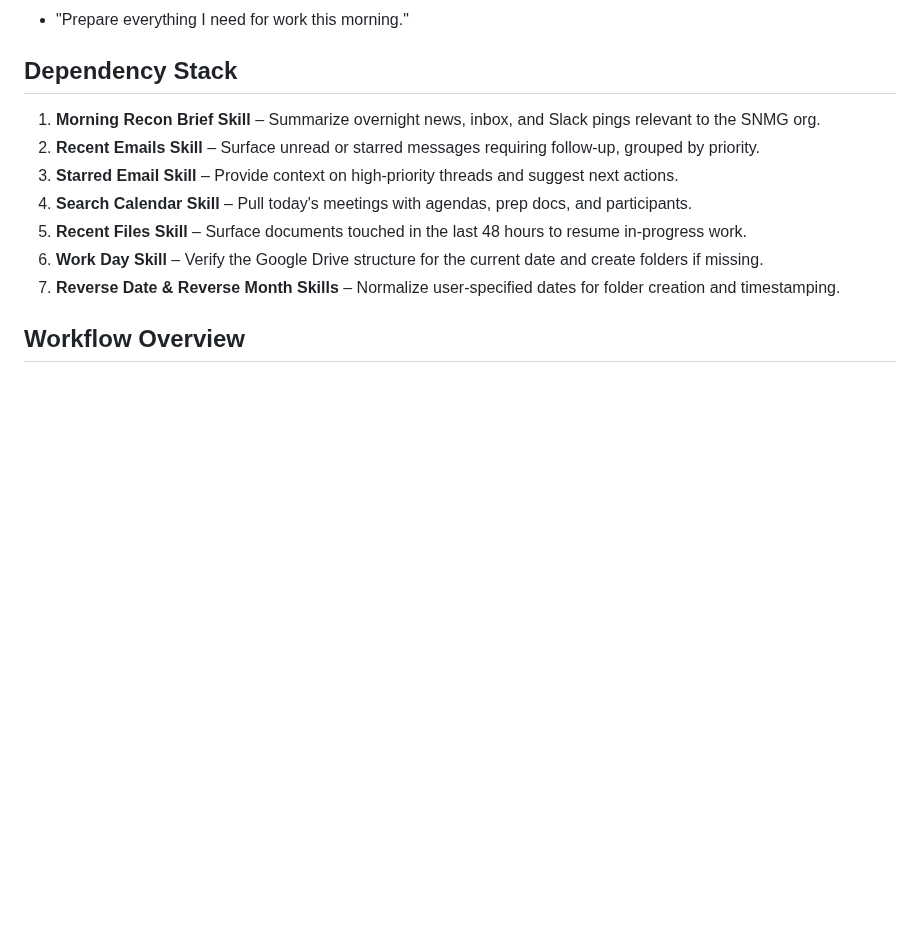
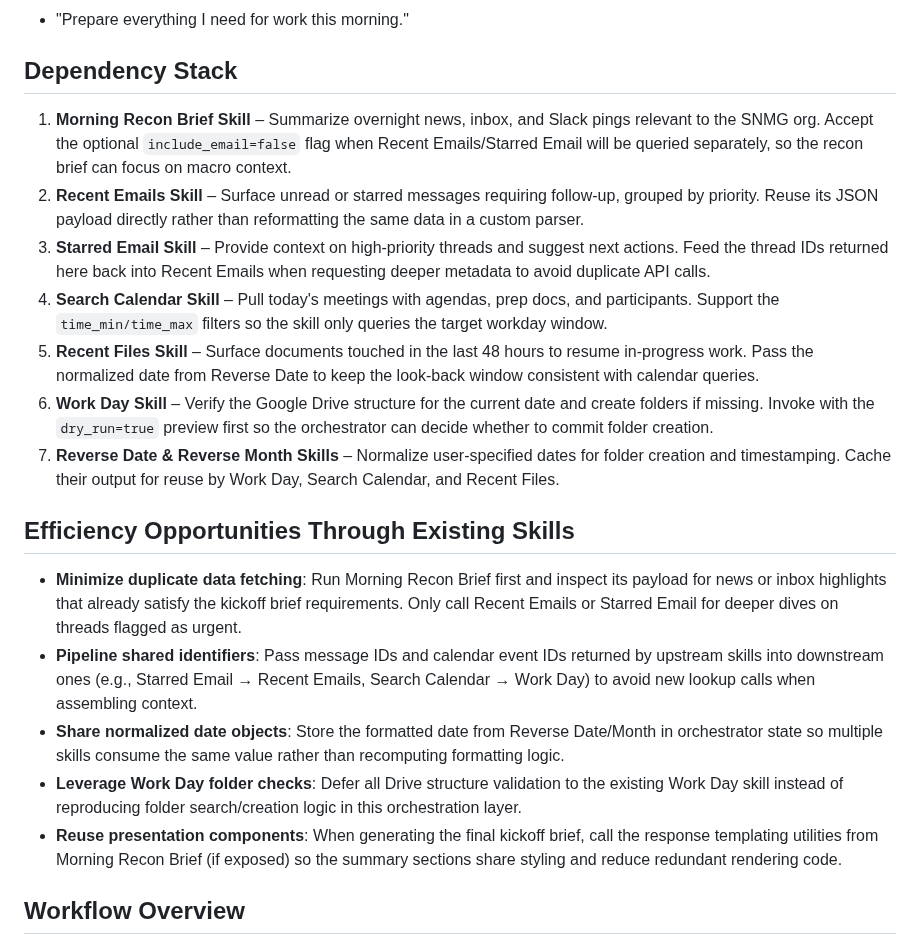
Before and after one commit to christopheryeo/claude-skills, a Markdown page: Ideas/set-up-workday.md, the part around the change. Rendered like a GitHub page; blank space fills up the shorter version.

Commit message:
Refine setup workday idea for skill reuse

```diff
--- a/Ideas/set-up-workday.md
+++ b/Ideas/set-up-workday.md
@@ -14,13 +14,20 @@ Orchestrate a stack of existing Claude skills to assemble everything needed to s
 - "Prepare everything I need for work this morning."
 
 ## Dependency Stack
-1. **Morning Recon Brief Skill** – Summarize overnight news, inbox, and Slack pings relevant to the SNMG org.
-2. **Recent Emails Skill** – Surface unread or starred messages requiring follow-up, grouped by priority.
-3. **Starred Email Skill** – Provide context on high-priority threads and suggest next actions.
-4. **Search Calendar Skill** – Pull today's meetings with agendas, prep docs, and participants.
-5. **Recent Files Skill** – Surface documents touched in the last 48 hours to resume in-progress work.
-6. **Work Day Skill** – Verify the Google Drive structure for the current date and create folders if missing.
-7. **Reverse Date & Reverse Month Skills** – Normalize user-specified dates for folder creation and timestamping.
+1. **Morning Recon Brief Skill** – Summarize overnight news, inbox, and Slack pings relevant to the SNMG org. Accept the optional `include_email=false` flag when Recent Emails/Starred Email will be queried separately, so the recon brief can focus on macro context.
+2. **Recent Emails Skill** – Surface unread or starred messages requiring follow-up, grouped by priority. Reuse its JSON payload directly rather than reformatting the same data in a custom parser.
+3. **Starred Email Skill** – Provide context on high-priority threads and suggest next actions. Feed the thread IDs returned here back into Recent Emails when requesting deeper metadata to avoid duplicate API calls.
+4. **Search Calendar Skill** – Pull today's meetings with agendas, prep docs, and participants. Support the `time_min/time_max` filters so the skill only queries the target workday window.
+5. **Recent Files Skill** – Surface documents touched in the last 48 hours to resume in-progress work. Pass the normalized date from Reverse Date to keep the look-back window consistent with calendar queries.
+6. **Work Day Skill** – Verify the Google Drive structure for the current date and create folders if missing. Invoke with the `dry_run=true` preview first so the orchestrator can decide whether to commit folder creation.
+7. **Reverse Date & Reverse Month Skills** – Normalize user-specified dates for folder creation and timestamping. Cache their output for reuse by Work Day, Search Calendar, and Recent Files.
+
+## Efficiency Opportunities Through Existing Skills
+- **Minimize duplicate data fetching**: Run Morning Recon Brief first and inspect its payload for news or inbox highlights that already satisfy the kickoff brief requirements. Only call Recent Emails or Starred Email for deeper dives on threads flagged as urgent.
+- **Pipeline shared identifiers**: Pass message IDs and calendar event IDs returned by upstream skills into downstream ones (e.g., Starred Email → Recent Emails, Search Calendar → Work Day) to avoid new lookup calls when assembling context.
+- **Share normalized date objects**: Store the formatted date from Reverse Date/Month in orchestrator state so multiple skills consume the same value rather than recomputing formatting logic.
+- **Leverage Work Day folder checks**: Defer all Drive structure validation to the existing Work Day skill instead of reproducing folder search/creation logic in this orchestration layer.
+- **Reuse presentation components**: When generating the final kickoff brief, call the response templating utilities from Morning Recon Brief (if exposed) so the summary sections share styling and reduce redundant rendering code.
 
 ## Workflow Overview
 1. **Determine Target Date**: Interpret the requested workday (default to today). Use Reverse Date/Month helpers to normalize formats.
```
